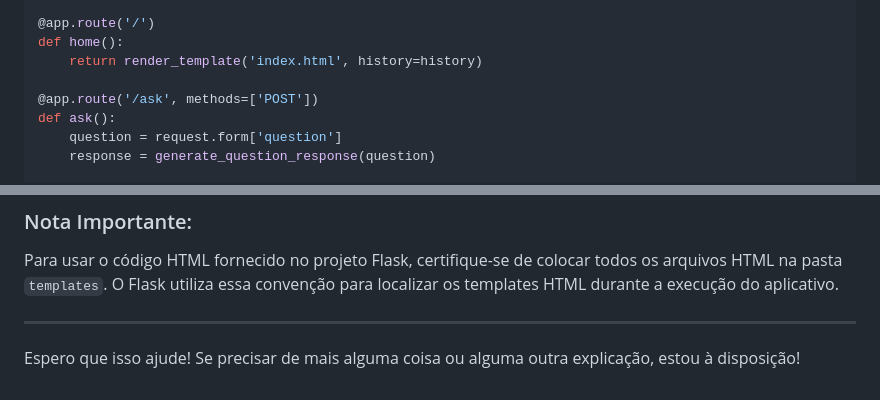
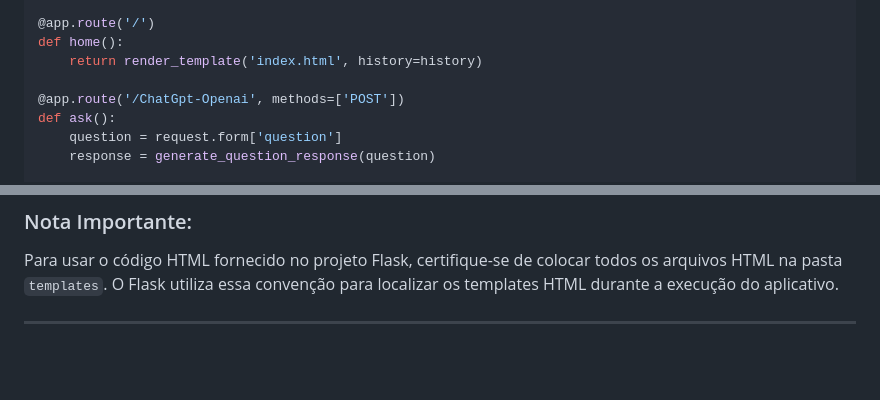
Before and after one commit to LucasS059/IA-OPENAI, a Markdown page: README.md, 2 parts joined by grey strips. Drawn GitHub-style; blank space fills up the shorter version.

```diff
--- a/README.md
+++ b/README.md
@@ -68,7 +68,7 @@ history = []
 def home():
     return render_template('index.html', history=history)
 
-@app.route('/ask', methods=['POST'])
+@app.route('/ChatGpt-Openai', methods=['POST'])
 def ask():
     question = request.form['question']
     response = generate_question_response(question)
@@ -221,5 +221,3 @@ A página HTML a seguir representa a interface onde o chatbot da OpenAI será ex
 Para usar o código HTML fornecido no projeto Flask, certifique-se de colocar todos os arquivos HTML na pasta `templates`. O Flask utiliza essa convenção para localizar os templates HTML durante a execução do aplicativo.
 
 ---
-
-Espero que isso ajude! Se precisar de mais alguma coisa ou alguma outra explicação, estou à disposição!
```
Also changed, not shown: other parts of README.md (+1 -1 lines).
